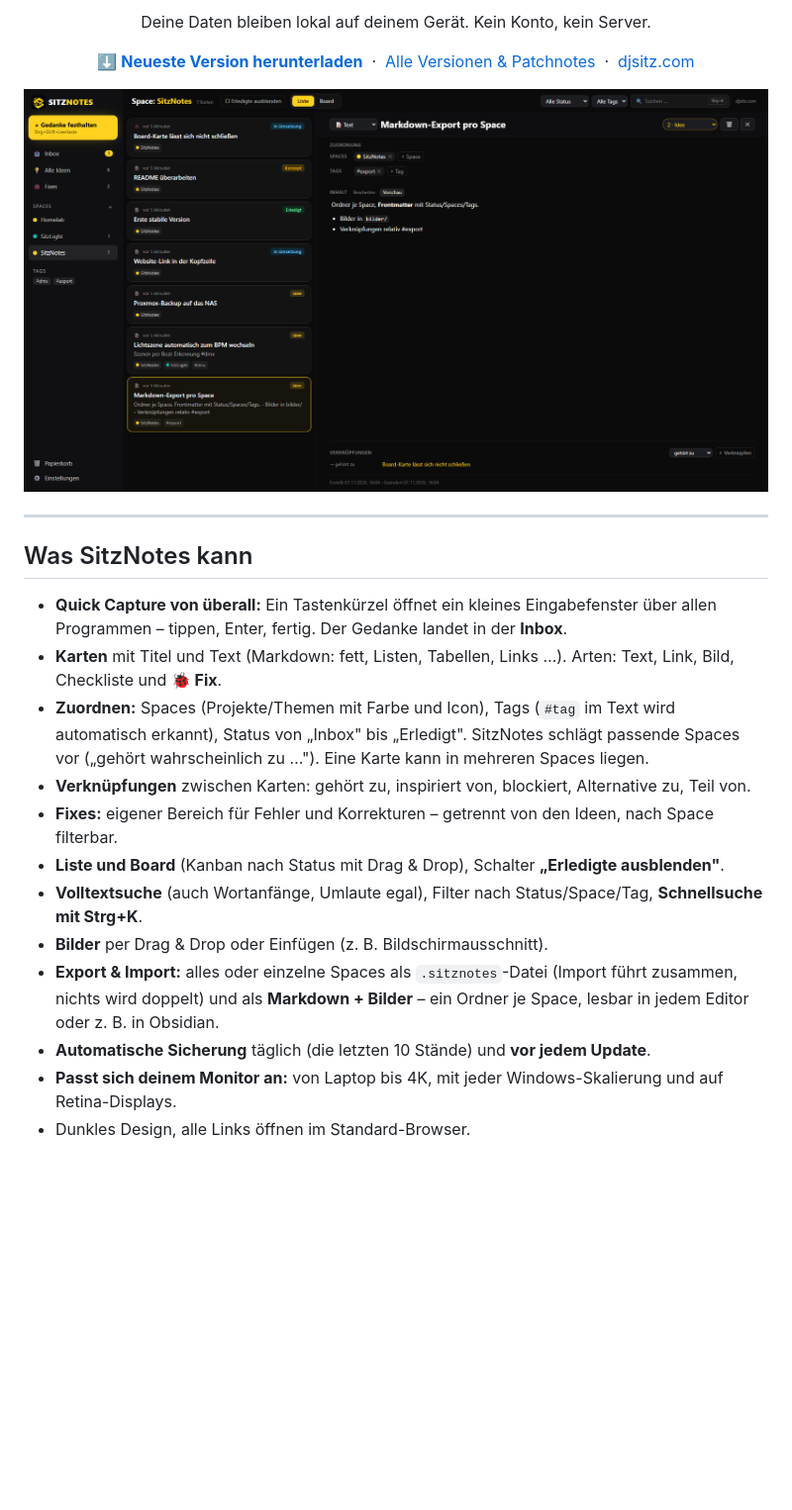
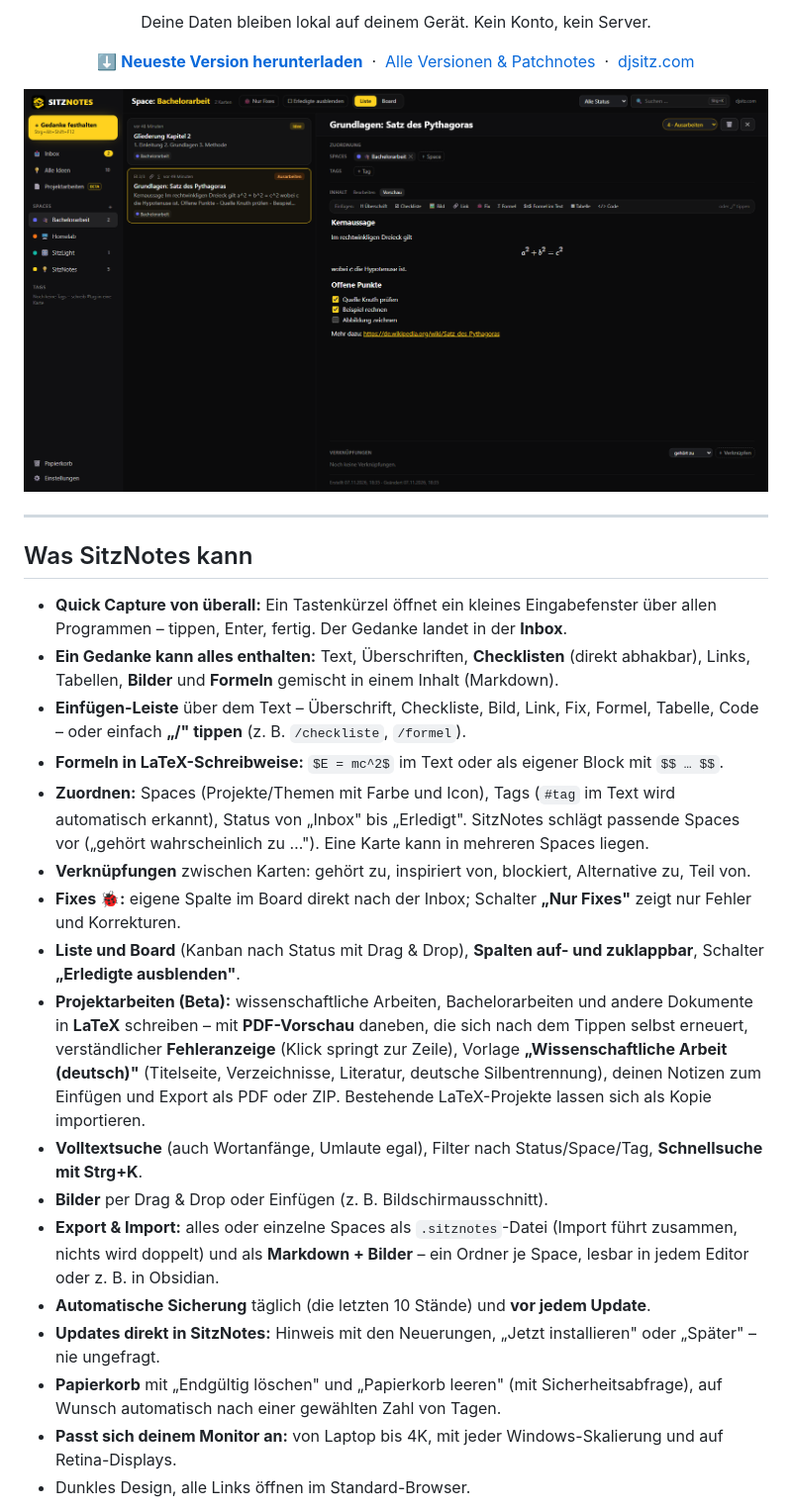
Before and after one commit to Sitz9/sitznotes-releases, a Markdown page: README.md, the part around one of its changes. Shown at 99% size. Drawn GitHub-style; pictures changed too: assets/screenshots/sitznotes-liste.png; blank space fills up the shorter version.

Commit message:
README: Funktionen, Updates in der App, Projektarbeiten (Beta) und Tipps zu v0.3.0

```diff
--- a/README.md
+++ b/README.md
@@ -30,15 +30,20 @@
 ## Was SitzNotes kann
 
 - **Quick Capture von überall:** Ein Tastenkürzel öffnet ein kleines Eingabefenster über allen Programmen – tippen, Enter, fertig. Der Gedanke landet in der **Inbox**.
-- **Karten** mit Titel und Text (Markdown: fett, Listen, Tabellen, Links …). Arten: Text, Link, Bild, Checkliste und **🐞 Fix**.
+- **Ein Gedanke kann alles enthalten:** Text, Überschriften, **Checklisten** (direkt abhakbar), Links, Tabellen, **Bilder** und **Formeln** gemischt in einem Inhalt (Markdown).
+- **Einfügen-Leiste** über dem Text – Überschrift, Checkliste, Bild, Link, Fix, Formel, Tabelle, Code – oder einfach **„/" tippen** (z. B. `/checkliste`, `/formel`).
+- **Formeln in LaTeX-Schreibweise:** `$E = mc^2$` im Text oder als eigener Block mit `$$ … $$`.
 - **Zuordnen:** Spaces (Projekte/Themen mit Farbe und Icon), Tags (`#tag` im Text wird automatisch erkannt), Status von „Inbox" bis „Erledigt". SitzNotes schlägt passende Spaces vor („gehört wahrscheinlich zu …"). Eine Karte kann in mehreren Spaces liegen.
 - **Verknüpfungen** zwischen Karten: gehört zu, inspiriert von, blockiert, Alternative zu, Teil von.
-- **Fixes:** eigener Bereich für Fehler und Korrekturen – getrennt von den Ideen, nach Space filterbar.
-- **Liste und Board** (Kanban nach Status mit Drag & Drop), Schalter **„Erledigte ausblenden"**.
+- **Fixes 🐞:** eigene Spalte im Board direkt nach der Inbox; Schalter **„Nur Fixes"** zeigt nur Fehler und Korrekturen.
+- **Liste und Board** (Kanban nach Status mit Drag & Drop), **Spalten auf- und zuklappbar**, Schalter **„Erledigte ausblenden"**.
+- **Projektarbeiten (Beta):** wissenschaftliche Arbeiten, Bachelorarbeiten und andere Dokumente in **LaTeX** schreiben – mit **PDF-Vorschau** daneben, die sich nach dem Tippen selbst erneuert, verständlicher **Fehleranzeige** (Klick springt zur Zeile), Vorlage **„Wissenschaftliche Arbeit (deutsch)"** (Titelseite, Verzeichnisse, Literatur, deutsche Silbentrennung), deinen Notizen zum Einfügen und Export als PDF oder ZIP. Bestehende LaTeX-Projekte lassen sich als Kopie importieren.
 - **Volltextsuche** (auch Wortanfänge, Umlaute egal), Filter nach Status/Space/Tag, **Schnellsuche mit Strg+K**.
 - **Bilder** per Drag & Drop oder Einfügen (z. B. Bildschirmausschnitt).
 - **Export & Import:** alles oder einzelne Spaces als `.sitznotes`-Datei (Import führt zusammen, nichts wird doppelt) und als **Markdown + Bilder** – ein Ordner je Space, lesbar in jedem Editor oder z. B. in Obsidian.
 - **Automatische Sicherung** täglich (die letzten 10 Stände) und **vor jedem Update**.
+- **Updates direkt in SitzNotes:** Hinweis mit den Neuerungen, „Jetzt installieren" oder „Später" – nie ungefragt.
+- **Papierkorb** mit „Endgültig löschen" und „Papierkorb leeren" (mit Sicherheitsabfrage), auf Wunsch automatisch nach einer gewählten Zahl von Tagen.
 - **Passt sich deinem Monitor an:** von Laptop bis 4K, mit jeder Windows-Skalierung und auf Retina-Displays.
 - Dunkles Design, alle Links öffnen im Standard-Browser.
 
```
Also changed, not shown: other parts of README.md (+39 -11 lines), assets/screenshots/sitznotes-board.png, assets/screenshots/sitznotes-projektarbeit.png (added).
